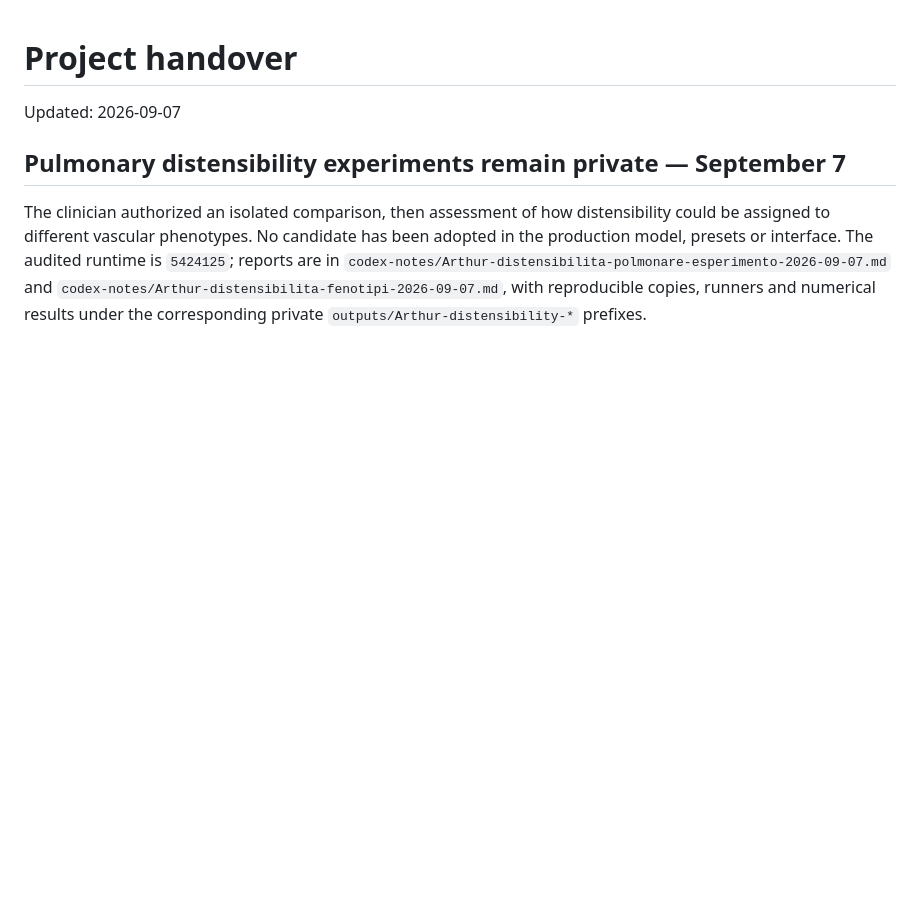
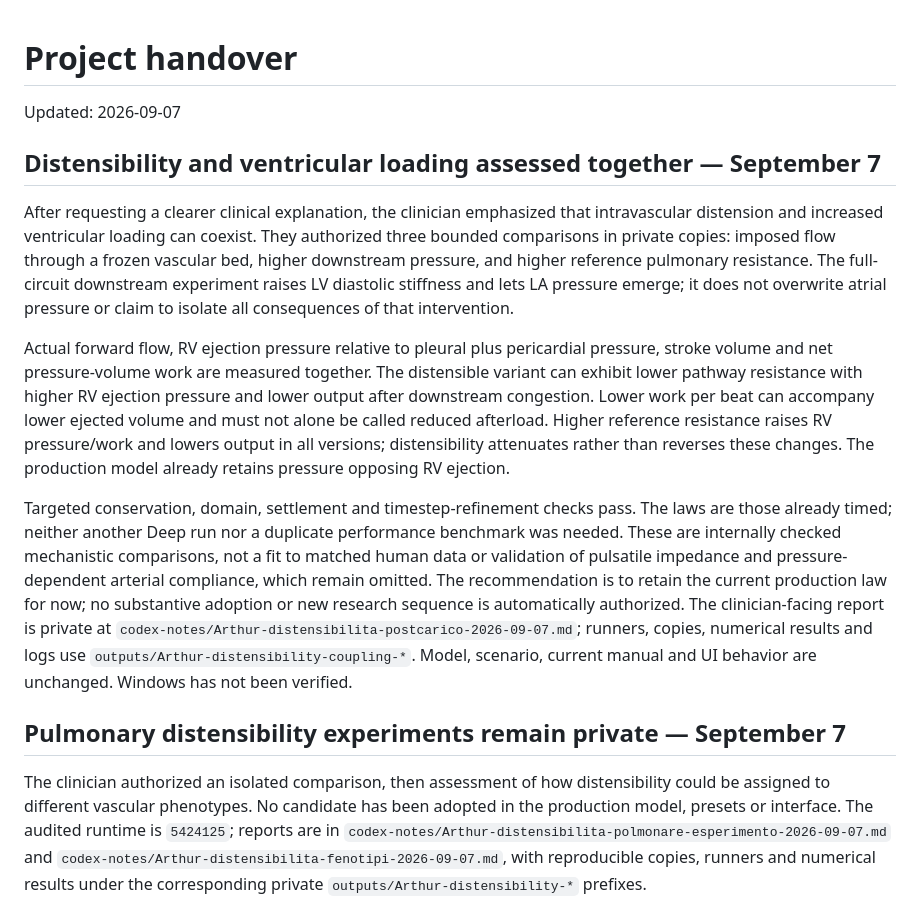
Before and after one commit to internalempire/arthur, a Markdown page: docs/HANDOVER.md, the part around the change. GitHub-like rendering; blank space fills up the shorter version.

Commit message:
docs: record coupled distensibility and RV loading probes

```diff
--- a/docs/HANDOVER.md
+++ b/docs/HANDOVER.md
@@ -1,6 +1,38 @@
 # Project handover
 
 Updated: 2026-09-07
+
+## Distensibility and ventricular loading assessed together — September 7
+
+After requesting a clearer clinical explanation, the clinician emphasized
+that intravascular distension and increased ventricular loading can coexist.
+They authorized three bounded comparisons in private copies: imposed flow
+through a frozen vascular bed, higher downstream pressure, and higher
+reference pulmonary resistance. The full-circuit downstream experiment raises
+LV diastolic stiffness and lets LA pressure emerge; it does not overwrite
+atrial pressure or claim to isolate all consequences of that intervention.
+
+Actual forward flow, RV ejection pressure relative to pleural plus pericardial
+pressure, stroke volume and net pressure-volume work are measured together.
+The distensible variant can exhibit lower pathway resistance with higher RV
+ejection pressure and lower output after downstream congestion. Lower work per
+beat can accompany lower ejected volume and must not alone be called reduced
+afterload. Higher reference resistance raises RV pressure/work and lowers
+output in all versions; distensibility attenuates rather than reverses these
+changes. The production model already retains pressure opposing RV ejection.
+
+Targeted conservation, domain, settlement and timestep-refinement checks pass.
+The laws are those already timed; neither another Deep run nor a duplicate
+performance benchmark was needed. These are internally checked mechanistic
+comparisons, not a fit to matched human data or validation of pulsatile
+impedance and pressure-dependent arterial compliance, which remain omitted.
+The recommendation is to retain the current production law for now; no
+substantive adoption or new research sequence is automatically authorized.
+The clinician-facing report is private at
+`codex-notes/Arthur-distensibilita-postcarico-2026-09-07.md`; runners, copies,
+numerical results and logs use `outputs/Arthur-distensibility-coupling-*`.
+Model, scenario, current manual and UI behavior are unchanged. Windows has
+not been verified.
 
 ## Pulmonary distensibility experiments remain private — September 7
 
```
